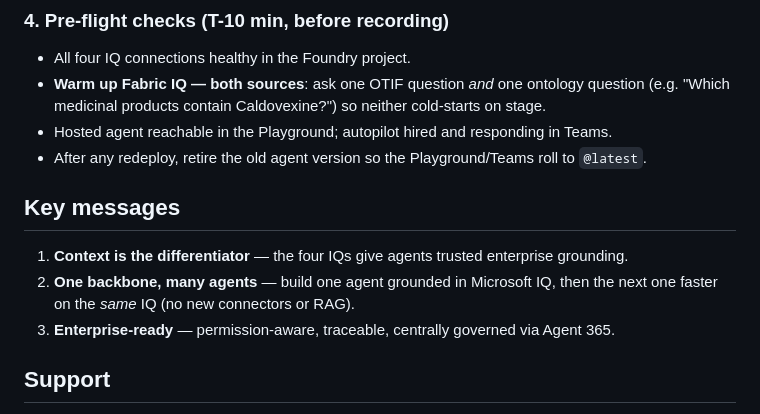
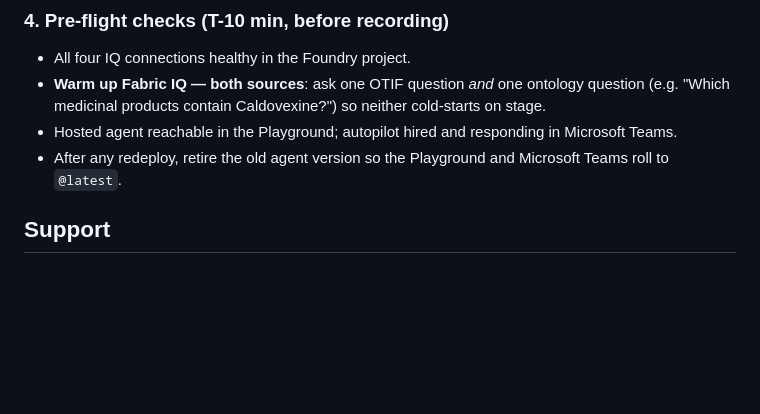
Before and after one commit to microsoft/aitour27-BRK240-building-context-aware-agents-with-microsoft-iq, a Markdown page: delivery-resources/README.md, the part around one of its changes. Rendered like a GitHub page; blank space fills up the shorter version.

```diff
--- a/delivery-resources/README.md
+++ b/delivery-resources/README.md
@@ -162,16 +132,8 @@ mailbox" story land:
 - All four IQ connections healthy in the Foundry project.
 - **Warm up Fabric IQ — both sources**: ask one OTIF question *and* one ontology question
   (e.g. "Which medicinal products contain Caldovexine?") so neither cold-starts on stage.
-- Hosted agent reachable in the Playground; autopilot hired and responding in Teams.
-- After any redeploy, retire the old agent version so the Playground/Teams roll to `@latest`.
-
-## Key messages
-
-
-1. **Context is the differentiator** — the four IQs give agents trusted enterprise grounding.
-2. **One backbone, many agents** — build one agent grounded in Microsoft IQ, then the next one
-   faster on the *same* IQ (no new connectors or RAG).
-3. **Enterprise-ready** — permission-aware, traceable, centrally governed via Agent 365.
+- Hosted agent reachable in the Playground; autopilot hired and responding in Microsoft Teams.
+- After any redeploy, retire the old agent version so the Playground and Microsoft Teams roll to `@latest`.
 
 ## Support
 
```
Also changed, not shown: other parts of delivery-resources/README.md (+57 -87 lines).
